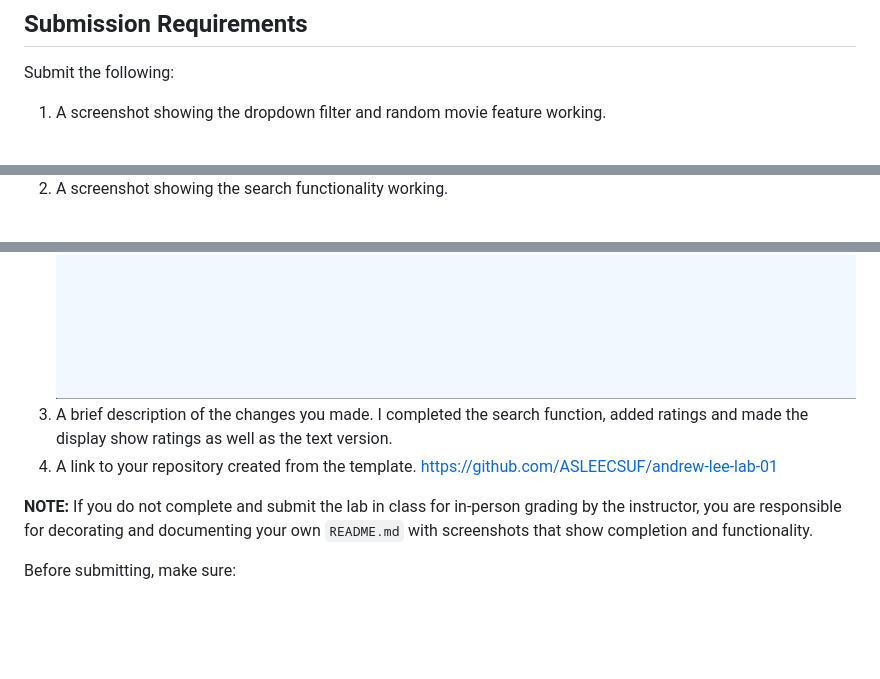
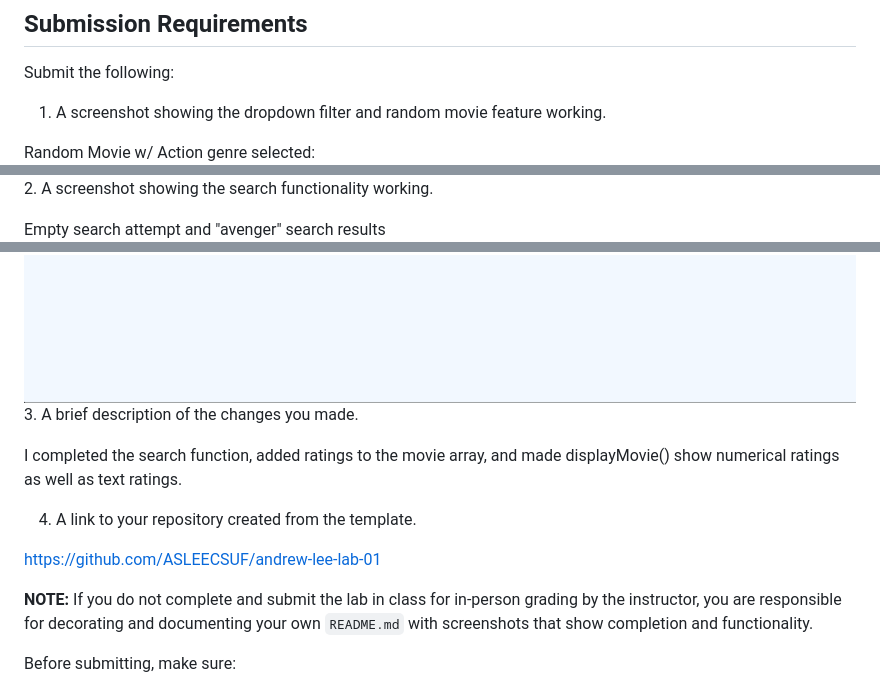
Before and after one commit to ASLEECSUF/andrew-lee-lab-01, a Markdown page: README.md, 3 parts joined by grey strips. Drawn GitHub-style; blank space fills up the shorter version.

```diff
--- a/README.md
+++ b/README.md
@@ -241,14 +241,22 @@ Pay close attention to the data in the `movies` array. Your display logic should
 Submit the following:
 
 1. A screenshot showing the dropdown filter and random movie feature working.
+
+Random Movie w/ Action genre selected:
 ![Random Movie result w/ Action genre](images/random.png)
 2. A screenshot showing the search functionality working.
+
+Empty search attempt and "avenger" search results
 ![Empty Search Attempt](images/image.png)
 ![Search with lowercase 'avenger'](images/image1.png)
 3. A brief description of the changes you made.
-   I completed the search function, added ratings and made the display show ratings as well as the text version.
+
+   I completed the search function, added ratings to the movie array, and made displayMovie() show numerical ratings as well as text ratings.
+
 4. A link to your repository created from the template.
+
 https://github.com/ASLEECSUF/andrew-lee-lab-01
+
 
 **NOTE:** If you do not complete and submit the lab in class for in-person grading by the instructor, you are responsible for decorating and documenting your own `README.md` with screenshots that show completion and functionality.
 
```
